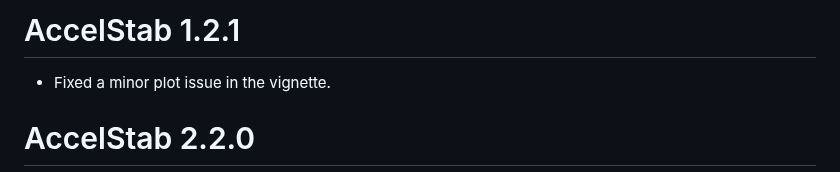
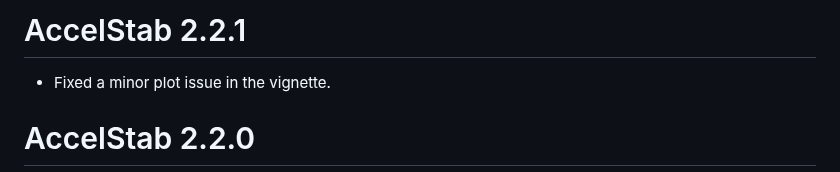
Before and after one commit to AccelStab/AccelStab, a Markdown page: NEWS.md, the part around the change. Drawn GitHub-style.

Commit message:
changge version. typo

```diff
--- a/NEWS.md
+++ b/NEWS.md
@@ -1,4 +1,4 @@
-# AccelStab 1.2.1
+# AccelStab 2.2.1
 
 - Fixed a minor plot issue in the vignette.
 
```
